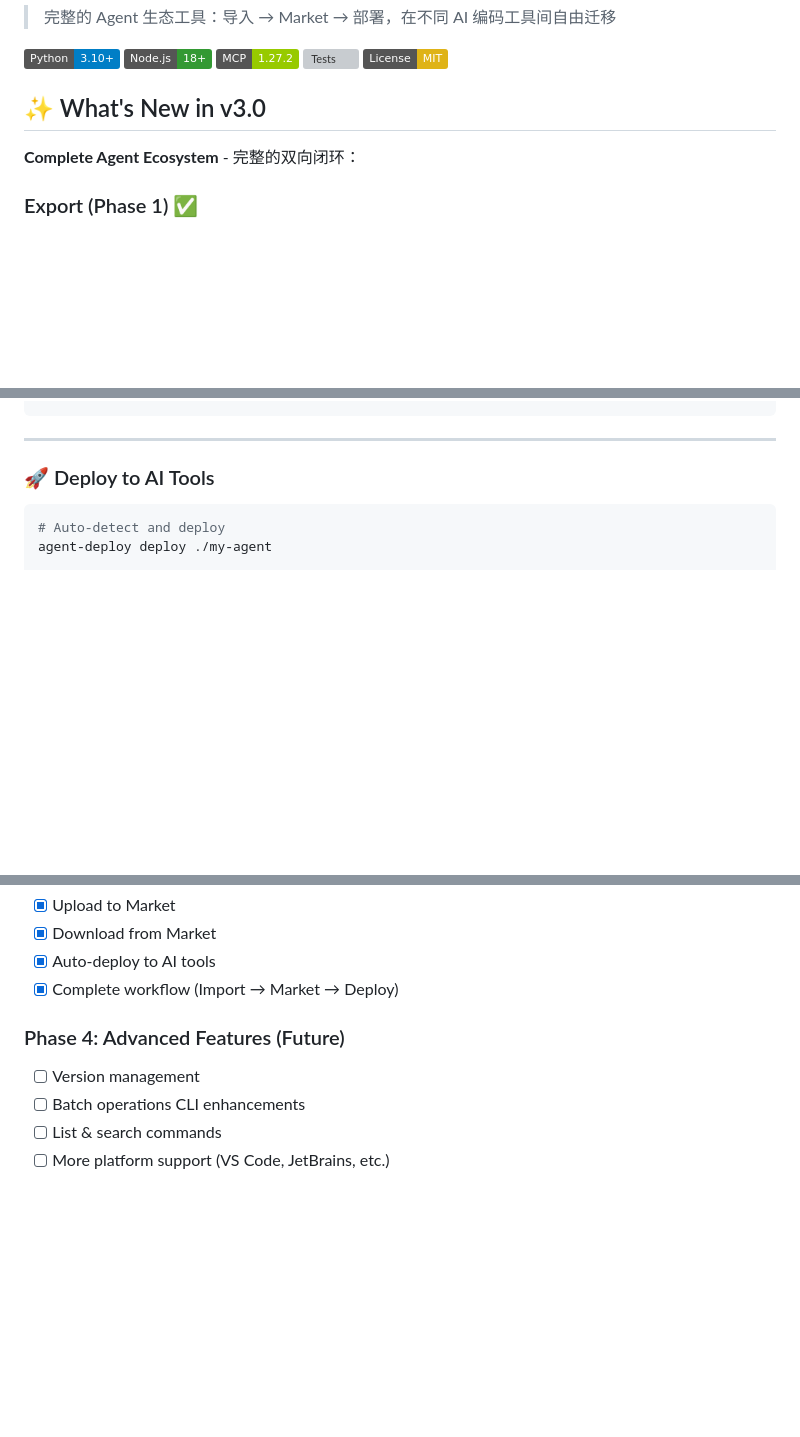
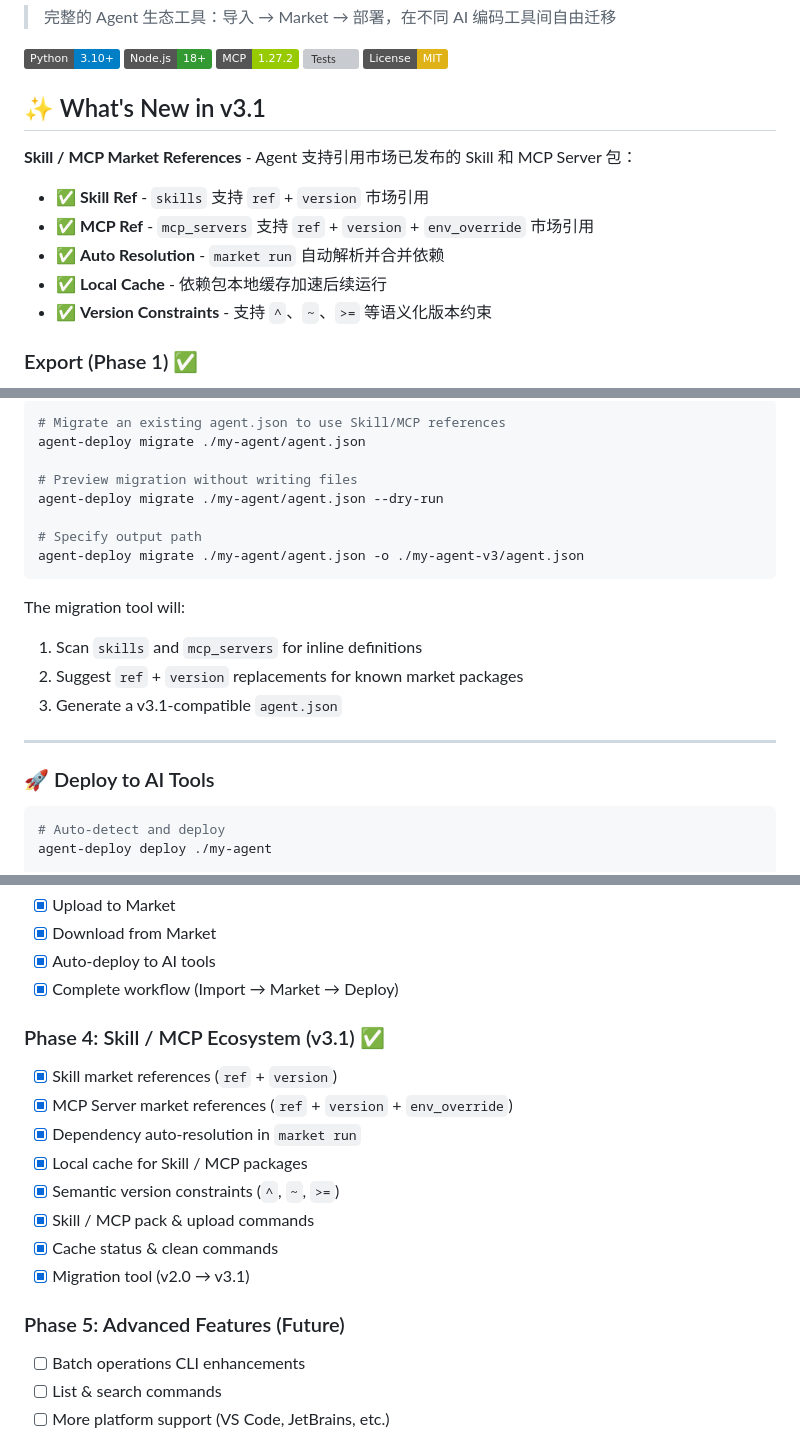
Before and after one commit to openpeng/agent-deploy, a Markdown page: README.md, 3 parts joined by grey strips. Rendered like a GitHub page; badges without logos; blank space fills up the shorter version; grey boxes are pictures that could not be loaded.

````diff
--- a/README.md
+++ b/README.md
@@ -8,9 +8,15 @@
 [![Tests](https://img.shields.io/badge/Tests-62%2F62%20passing-brightgreen.svg)](tests/)
 [![License](https://img.shields.io/badge/License-MIT-yellow.svg)](LICENSE)
 
-## ✨ What's New in v3.0
+## ✨ What's New in v3.1
 
-**Complete Agent Ecosystem** - 完整的双向闭环：
+**Skill / MCP Market References** - Agent 支持引用市场已发布的 Skill 和 MCP Server 包：
+
+- ✅ **Skill Ref** - `skills` 支持 `ref` + `version` 市场引用
+- ✅ **MCP Ref** - `mcp_servers` 支持 `ref` + `version` + `env_override` 市场引用
+- ✅ **Auto Resolution** - `market run` 自动解析并合并依赖
+- ✅ **Local Cache** - 依赖包本地缓存加速后续运行
+- ✅ **Version Constraints** - 支持 `^`、`~`、`>=` 等语义化版本约束
 
 ### Export (Phase 1) ✅
 - ✅ **Multi-Format Support** - agent.json 支持多种格式（instructions、subagents、SKILL.md）
@@ -142,3 +237,18 @@ download_agent({
+```bash
+# Migrate an existing agent.json to use Skill/MCP references
+agent-deploy migrate ./my-agent/agent.json
+
+# Preview migration without writing files
+agent-deploy migrate ./my-agent/agent.json --dry-run
+
+# Specify output path
+agent-deploy migrate ./my-agent/agent.json -o ./my-agent-v3/agent.json
+```
+
+The migration tool will:
+1. Scan `skills` and `mcp_servers` for inline definitions
+2. Suggest `ref` + `version` replacements for known market packages
+3. Generate a v3.1-compatible `agent.json`
 
 ---
 
@@ -509,8 +619,17 @@ echo "✅ All agents migrated!"
 - [x] Auto-deploy to AI tools
 - [x] Complete workflow (Import → Market → Deploy)
 
-### Phase 4: Advanced Features (Future)
-- [ ] Version management
+### Phase 4: Skill / MCP Ecosystem (v3.1) ✅
+- [x] Skill market references (`ref` + `version`)
+- [x] MCP Server market references (`ref` + `version` + `env_override`)
+- [x] Dependency auto-resolution in `market run`
+- [x] Local cache for Skill / MCP packages
+- [x] Semantic version constraints (`^`, `~`, `>=`)
+- [x] Skill / MCP pack & upload commands
+- [x] Cache status & clean commands
+- [x] Migration tool (v2.0 → v3.1)
+
+### Phase 5: Advanced Features (Future)
 - [ ] Batch operations CLI enhancements
 - [ ] List & search commands
 - [ ] More platform support (VS Code, JetBrains, etc.)
````
Also changed, not shown: other parts of README.md (+89 -0 lines).
